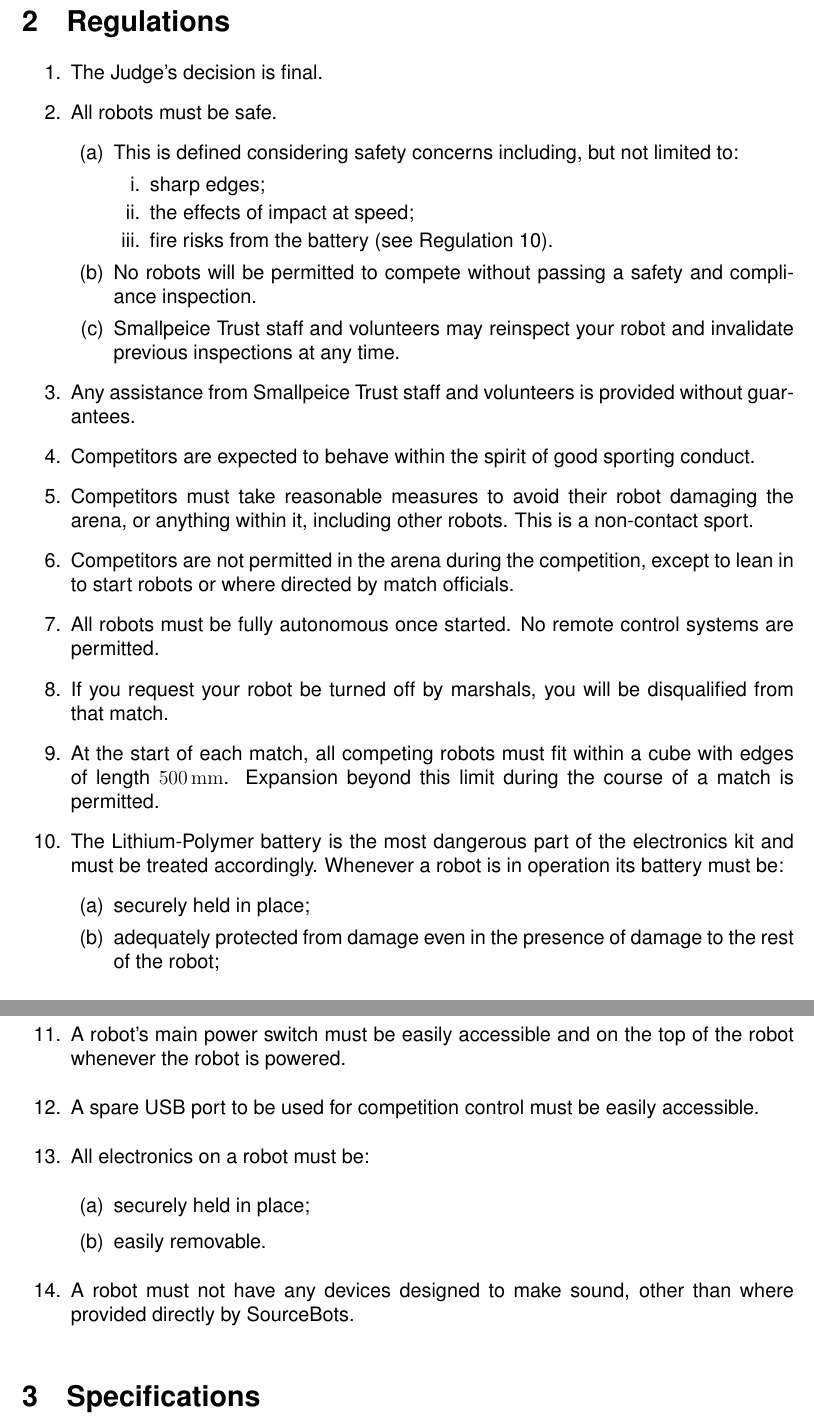
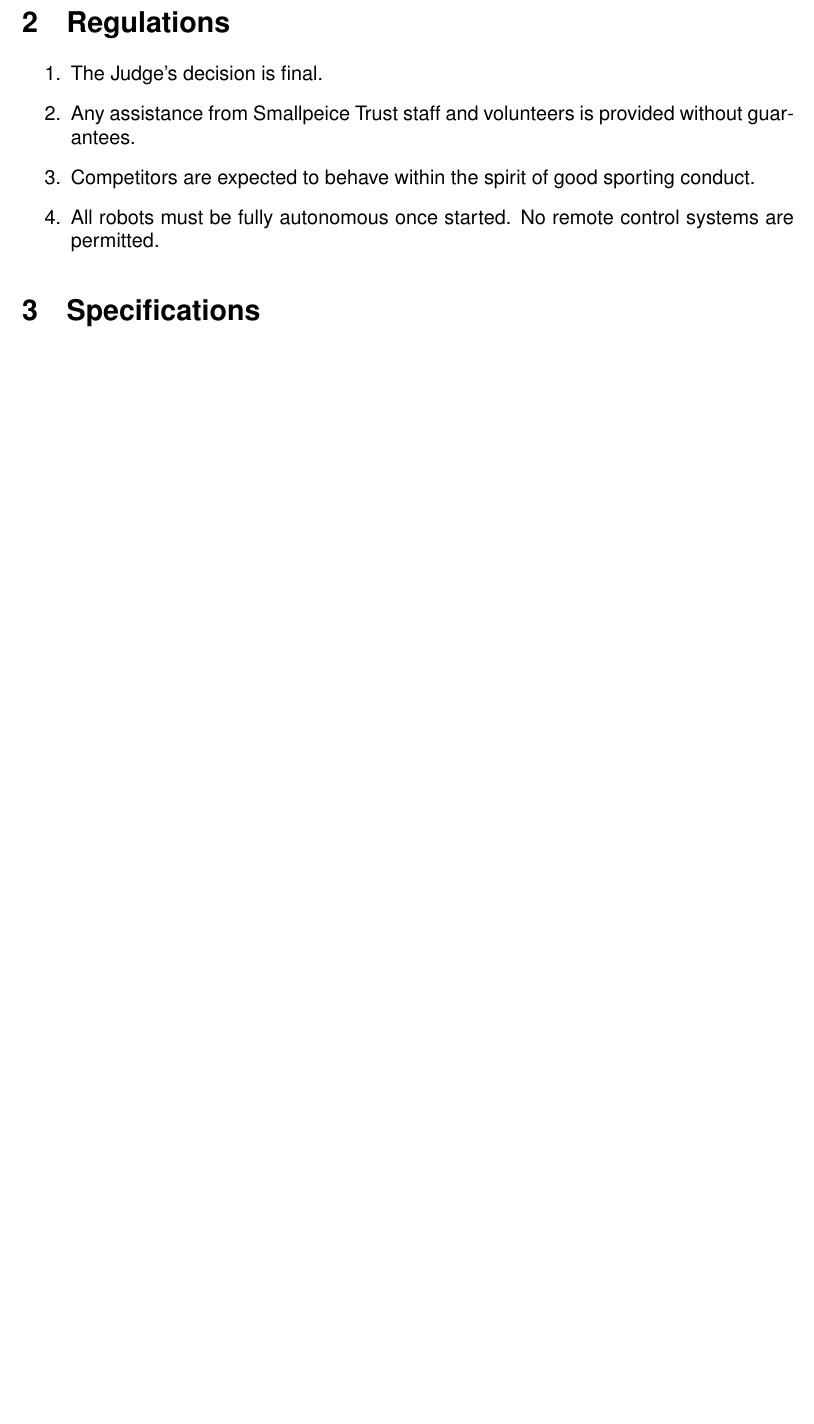
Before and after one commit to sourcebots/smallpeice-rules, a LaTeX document (rules.tex, which reads regulations.tex): two parts of pages 4 and 5 of 8 before the commit and part of page 4 of 7 after it, the two joined at a grey line, cut so that both start at the same text, the shorter picture padded with empty space. Compiled offline with pdfLaTeX.

Commit message:
Tidy the rules for a virtual competition

```diff
--- a/regulations.tex
+++ b/regulations.tex
@@ -3,58 +3,9 @@
 
 \begin{enumerate}
 \item The Judge's decision is final.
-\item All robots must be safe.
-  \begin{enumerate}
-    \item This is defined considering safety concerns including, but not limited
-          to:
-      \begin{enumerate}
-        \item sharp edges;
-        \item the effects of impact at speed;
-        \item fire risks from the battery (see Regulation~\ref{reg:lipo}).
-      \end{enumerate}
-    \item No robots will be permitted to compete without passing a safety and
-          compliance inspection.
-    \item \staff may reinspect your robot and invalidate previous inspections at
-          any time.
-  \end{enumerate}
 \item Any assistance from \staff is provided without guarantees.
 \item Competitors are expected to behave within the spirit of good
       sporting conduct.
-\item Competitors must take reasonable measures to avoid their robot damaging
-      the arena, or anything within it, including other robots. This is a
-      non-contact sport.
-\item Competitors are not permitted in the arena during the competition,
-      except to lean in to start robots or where directed by match officials.
 \item All robots must be fully autonomous once started. No remote control
       systems are permitted.
-\item If you request your robot be turned off by marshals, you will be
-      disqualified from that match.
-\item At the start of each match, all competing robots must fit within a cube
-      with edges of length \SI{500}{mm}. Expansion beyond this limit during the
-      course of a match is permitted.
-\item \label{reg:lipo}
-      The Lithium-Polymer battery is the most dangerous part of the electronics
-      kit and must be treated accordingly. Whenever a robot is in operation
-      its battery must be:
-  \begin{enumerate}
-    \item securely held in place;
-    \item adequately protected from damage even in the presence of damage to the
-          rest of the robot;
-    \item connected only to the main input of the power board.
-  \end{enumerate}
-%\item Additional batteries or other energy storage must be explicitly and
-%      individually approved by \org before use.
-\item A robot's main power switch must be easily accessible and on the top of
-      the robot whenever the robot is powered.
-\item A spare USB port to be used for competition control must be easily accessible.
-%\item All robots must have badge mountings as described in
-%      Specification~\ref{spec:badges}.
-\item All electronics on a robot must be:
-  \begin{enumerate}
-    \item securely held in place;
-    \item easily removable.
-  \end{enumerate}
-
-\item A robot must not have any devices designed to make sound, other
-      than where provided directly by \org{}.
 \end{enumerate}
```
